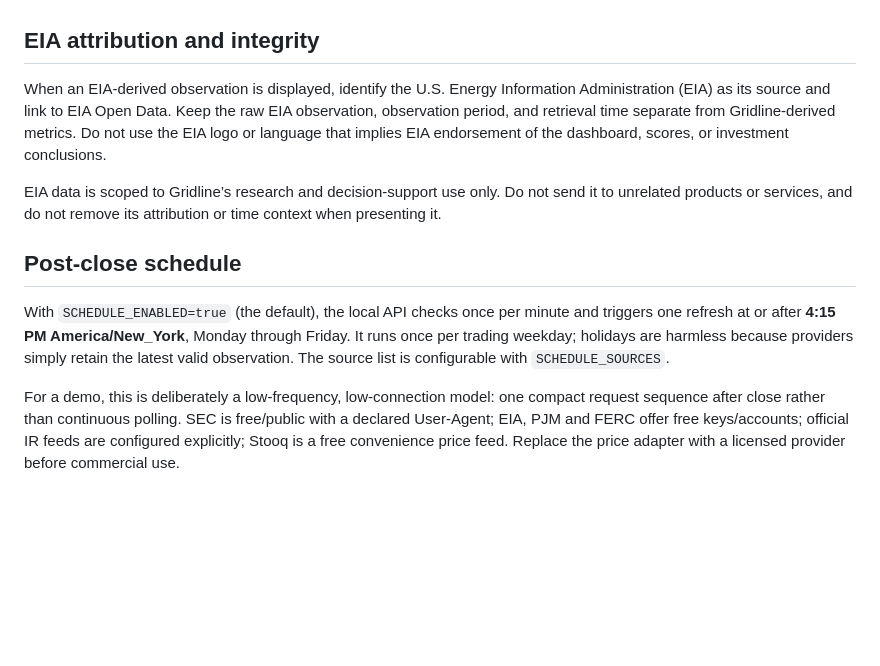
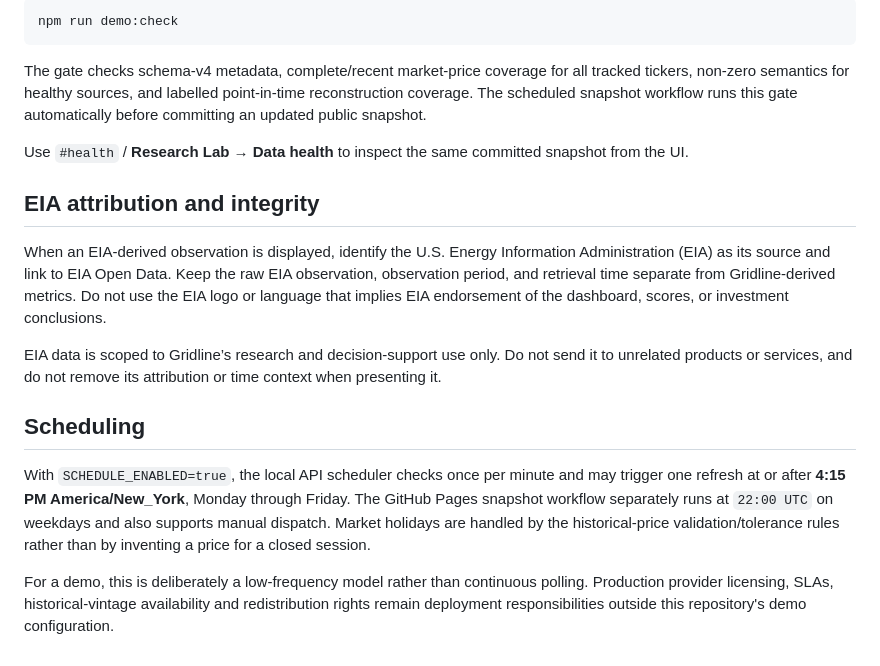
Before and after one commit to LEO0331/RobotFriends, a Markdown page: docs/api-ingestion.md, the part around one of its changes. GitHub-like rendering; blank space fills up the shorter version.

````diff
--- a/docs/api-ingestion.md
+++ b/docs/api-ingestion.md
@@ -26,3 +50,10 @@ No missing response is converted to zero. A failed adapter is reported as `degra
+```bash
+npm run demo:check
+```
+
+The gate checks schema-v4 metadata, complete/recent market-price coverage for all tracked tickers, non-zero semantics for healthy sources, and labelled point-in-time reconstruction coverage. The scheduled snapshot workflow runs this gate automatically before committing an updated public snapshot.
+
+Use `#health` / **Research Lab → Data health** to inspect the same committed snapshot from the UI.
 
 ## EIA attribution and integrity
 
@@ -30,8 +61,8 @@ When an EIA-derived observation is displayed, identify the U.S. Energy Informati
 
 EIA data is scoped to Gridline’s research and decision-support use only. Do not send it to unrelated products or services, and do not remove its attribution or time context when presenting it.
 
-## Post-close schedule
+## Scheduling
 
-With `SCHEDULE_ENABLED=true` (the default), the local API checks once per minute and triggers one refresh at or after **4:15 PM America/New_York**, Monday through Friday. It runs once per trading weekday; holidays are harmless because providers simply retain the latest valid observation. The source list is configurable with `SCHEDULE_SOURCES`.
+With `SCHEDULE_ENABLED=true`, the local API scheduler checks once per minute and may trigger one refresh at or after **4:15 PM America/New_York**, Monday through Friday. The GitHub Pages snapshot workflow separately runs at `22:00 UTC` on weekdays and also supports manual dispatch. Market holidays are handled by the historical-price validation/tolerance rules rather than by inventing a price for a closed session.
 
-For a demo, this is deliberately a low-frequency, low-connection model: one compact request sequence after close rather than continuous polling. SEC is free/public with a declared User-Agent; EIA, PJM and FERC offer free keys/accounts; official IR feeds are configured explicitly; Stooq is a free convenience price feed. Replace the price adapter with a licensed provider before commercial use.
+For a demo, this is deliberately a low-frequency model rather than continuous polling. Production provider licensing, SLAs, historical-vintage availability and redistribution rights remain deployment responsibilities outside this repository's demo configuration.
````
Also changed, not shown: other parts of docs/api-ingestion.md (+34 -10 lines).
